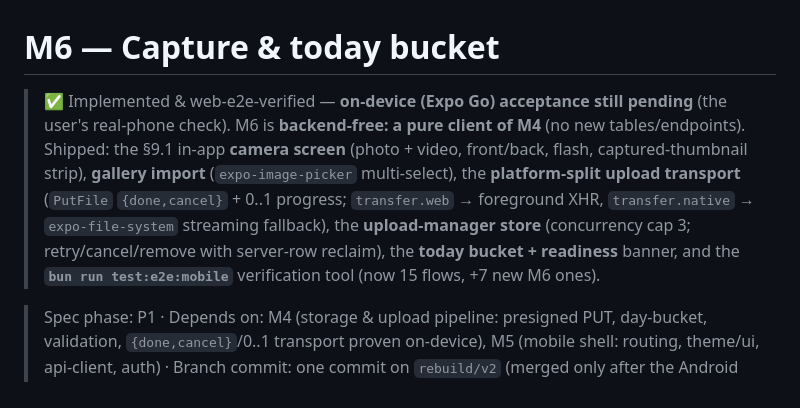
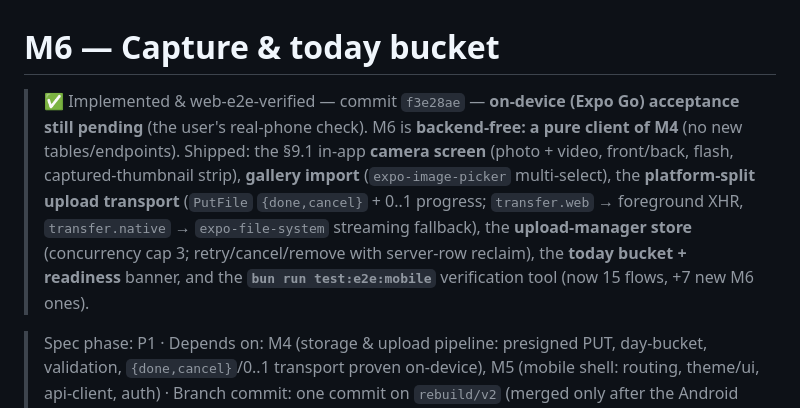
Before and after one commit to KeenanFernandes2000/twenty4, a Markdown page: reference/milestones/M6-capture-today.md, the part around the change. GitHub-like rendering.

```diff
--- a/reference/milestones/M6-capture-today.md
+++ b/reference/milestones/M6-capture-today.md
@@ -1,6 +1,6 @@
 # M6 — Capture & today bucket
 
-> ✅ Implemented & web-e2e-verified — **on-device (Expo Go) acceptance still pending** (the user's real-phone check). M6 is **backend-free: a pure client of M4** (no new tables/endpoints). Shipped: the §9.1 in-app **camera screen** (photo + video, front/back, flash, captured-thumbnail strip), **gallery import** (`expo-image-picker` multi-select), the **platform-split upload transport** (`PutFile` `{done,cancel}` + 0..1 progress; `transfer.web` → foreground XHR, `transfer.native` → `expo-file-system` streaming fallback), the **upload-manager store** (concurrency cap 3; retry/cancel/remove with server-row reclaim), the **today bucket + readiness** banner, and the **`bun run test:e2e:mobile`** verification tool (now 15 flows, +7 new M6 ones).
+> ✅ Implemented & web-e2e-verified — commit `f3e28ae` — **on-device (Expo Go) acceptance still pending** (the user's real-phone check). M6 is **backend-free: a pure client of M4** (no new tables/endpoints). Shipped: the §9.1 in-app **camera screen** (photo + video, front/back, flash, captured-thumbnail strip), **gallery import** (`expo-image-picker` multi-select), the **platform-split upload transport** (`PutFile` `{done,cancel}` + 0..1 progress; `transfer.web` → foreground XHR, `transfer.native` → `expo-file-system` streaming fallback), the **upload-manager store** (concurrency cap 3; retry/cancel/remove with server-row reclaim), the **today bucket + readiness** banner, and the **`bun run test:e2e:mobile`** verification tool (now 15 flows, +7 new M6 ones).
 
 > Spec phase: P1 · Depends on: M4 (storage & upload pipeline: presigned PUT, day-bucket, validation, `{done,cancel}`/0..1 transport proven on-device), M5 (mobile shell: routing, theme/ui, api-client, auth) · Branch commit: one commit on `rebuild/v2` (merged only after the Android acceptance check passes)
 
```
Also changed, not shown: reference/milestones/README.md (+1 -1 lines).
